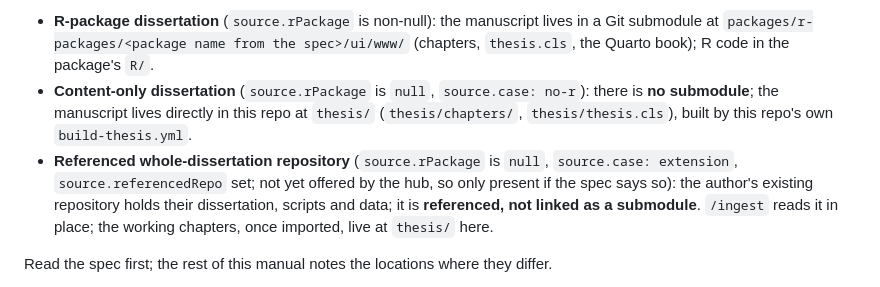
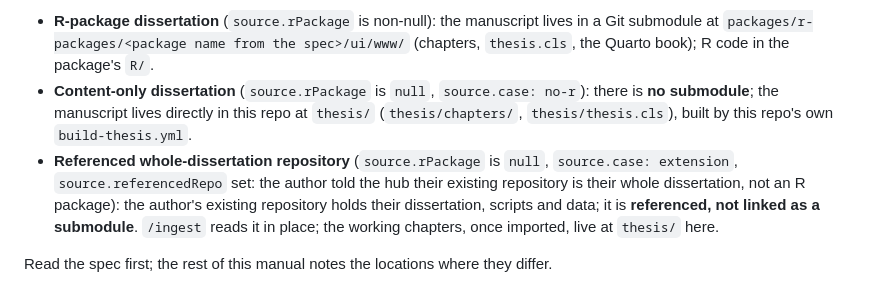
Before and after one commit to dataimago/dissertation-app-template, a Markdown page: AGENTS.md, the part around the change. Drawn GitHub-style.

Commit message:
docs(agents): the referenced-repository layout is offered by the hub (#12)
dissertation-ai #168 lets an author say their existing repository is their
whole dissertation; the hub then writes source.referencedRepo. Drop the
"not yet offered by the hub" note. Merge after dissertation-ai #168.

Co-authored-by: Claude Opus 5.5 <noreply@anthropic.com>

```diff
--- a/AGENTS.md
+++ b/AGENTS.md
@@ -9,7 +9,7 @@ A Next.js dissertation environment holding the user's dissertation work — text
 **This repo has one of three layouts** — check `source` in `dataimago-spec.yaml`:
 - **R-package dissertation** (`source.rPackage` is non-null): the manuscript lives in a Git submodule at `packages/r-packages/<package name from the spec>/ui/www/` (chapters, `thesis.cls`, the Quarto book); R code in the package's `R/`.
 - **Content-only dissertation** (`source.rPackage` is `null`, `source.case: no-r`): there is **no submodule**; the manuscript lives directly in this repo at `thesis/` (`thesis/chapters/`, `thesis/thesis.cls`), built by this repo's own `build-thesis.yml`.
-- **Referenced whole-dissertation repository** (`source.rPackage` is `null`, `source.case: extension`, `source.referencedRepo` set; not yet offered by the hub, so only present if the spec says so): the author's existing repository holds their dissertation, scripts and data; it is **referenced, not linked as a submodule**. `/ingest` reads it in place; the working chapters, once imported, live at `thesis/` here.
+- **Referenced whole-dissertation repository** (`source.rPackage` is `null`, `source.case: extension`, `source.referencedRepo` set: the author told the hub their existing repository is their whole dissertation, not an R package): the author's existing repository holds their dissertation, scripts and data; it is **referenced, not linked as a submodule**. `/ingest` reads it in place; the working chapters, once imported, live at `thesis/` here.
 
 Read the spec first; the rest of this manual notes the locations where they differ.
 
```
